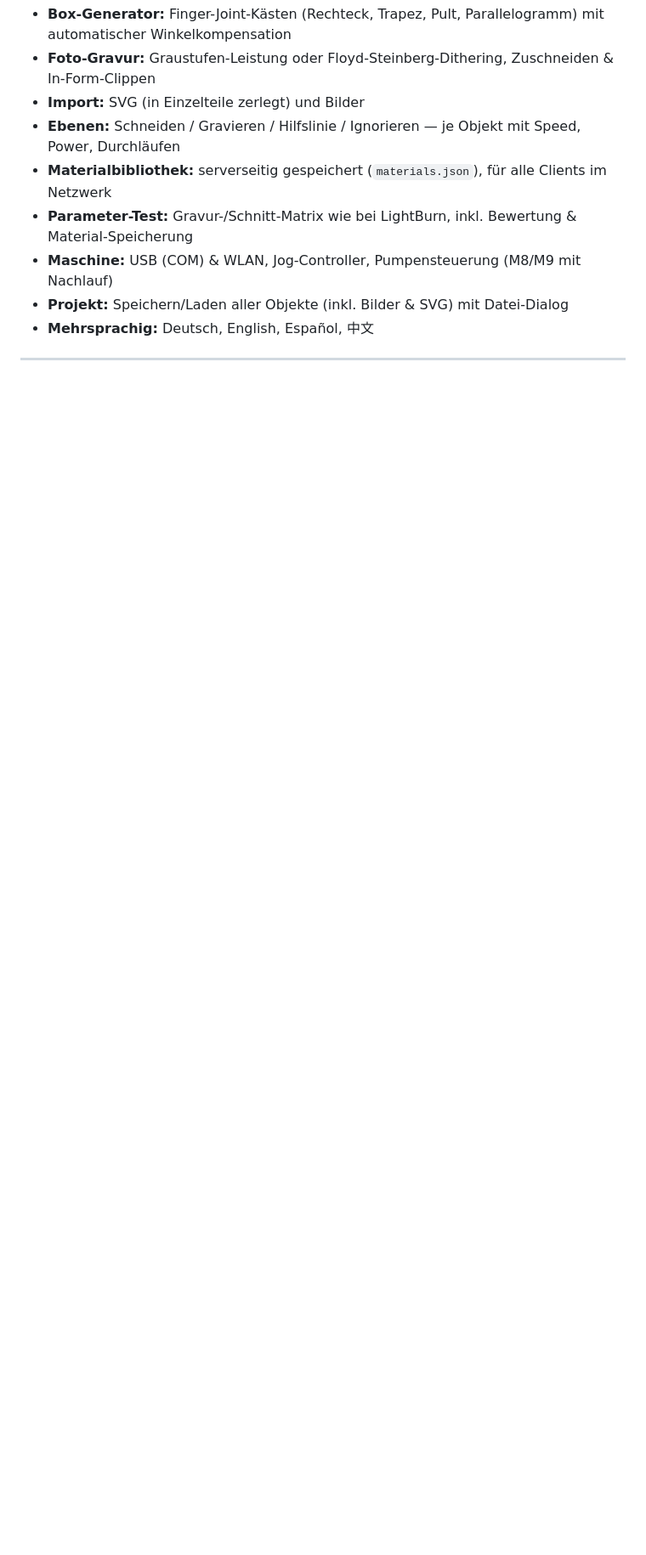
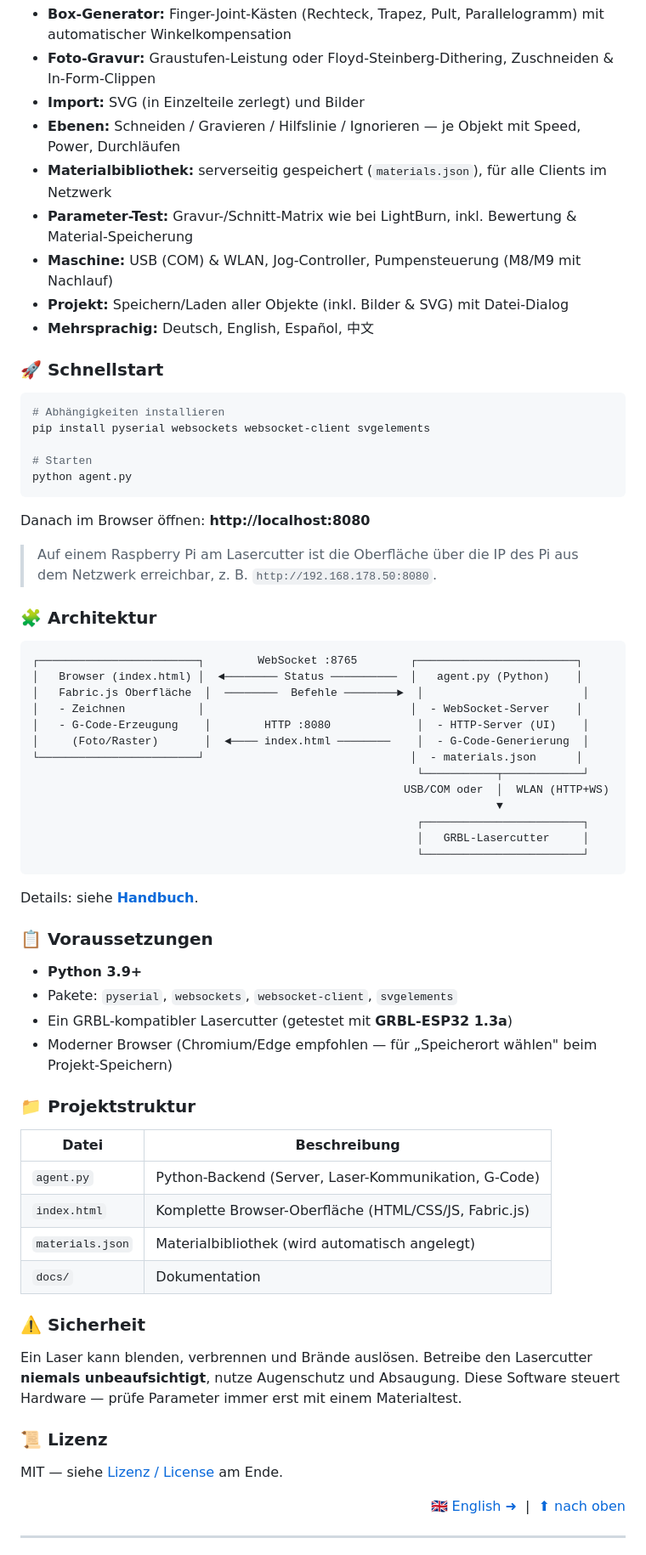
Before and after one commit to arturDUS/WebLaser, a Markdown page: README.md, the part around one of its changes. Shown at 85% size. GitHub-like rendering; blank space fills up the shorter version.

````diff
--- a/README.md
+++ b/README.md
@@ -31,5 +34,65 @@
 - **Projekt:** Speichern/Laden aller Objekte (inkl. Bilder & SVG) mit Datei-Dialog
 - **Mehrsprachig:** Deutsch, English, Español, 中文
 
+### 🚀 Schnellstart
+
+```bash
+# Abhängigkeiten installieren
+pip install pyserial websockets websocket-client svgelements
+
+# Starten
+python agent.py
+```
+
+Danach im Browser öffnen: **http://localhost:8080**
+
+> Auf einem Raspberry Pi am Lasercutter ist die Oberfläche über die IP des Pi aus dem Netzwerk erreichbar, z. B. `http://192.168.178.50:8080`.
+
+### 🧩 Architektur
+
+```
+┌────────────────────────┐        WebSocket :8765        ┌────────────────────────┐
+│   Browser (index.html) │  ◄──────── Status ──────────  │   agent.py (Python)    │
+│   Fabric.js Oberfläche  │  ────────  Befehle ────────►  │                        │
+│   - Zeichnen           │                               │  - WebSocket-Server    │
+│   - G-Code-Erzeugung    │        HTTP :8080             │  - HTTP-Server (UI)    │
+│     (Foto/Raster)       │  ◄──── index.html ────────    │  - G-Code-Generierung  │
+└────────────────────────┘                               │  - materials.json      │
+                                                          └───────────┬────────────┘
+                                                        USB/COM oder  │  WLAN (HTTP+WS)
+                                                                      ▼
+                                                          ┌────────────────────────┐
+                                                          │   GRBL-Lasercutter     │
+                                                          └────────────────────────┘
+```
+
+Details: siehe **[Handbuch](docs/de/HANDBUCH.md)**.
+
+### 📋 Voraussetzungen
+
+- **Python 3.9+**
+- Pakete: `pyserial`, `websockets`, `websocket-client`, `svgelements`
+- Ein GRBL-kompatibler Lasercutter (getestet mit **GRBL-ESP32 1.3a**)
+- Moderner Browser (Chromium/Edge empfohlen — für „Speicherort wählen" beim Projekt-Speichern)
+
+### 📁 Projektstruktur
+
+| Datei | Beschreibung |
+|---|---|
+| `agent.py` | Python-Backend (Server, Laser-Kommunikation, G-Code) |
+| `index.html` | Komplette Browser-Oberfläche (HTML/CSS/JS, Fabric.js) |
+| `materials.json` | Materialbibliothek (wird automatisch angelegt) |
+| `docs/` | Dokumentation |
+
+### ⚠️ Sicherheit
+
+Ein Laser kann blenden, verbrennen und Brände auslösen. Betreibe den Lasercutter **niemals unbeaufsichtigt**, nutze Augenschutz und Absaugung. Diese Software steuert Hardware — prüfe Parameter immer erst mit einem Materialtest.
+
+### 📜 Lizenz
+
+MIT — siehe [Lizenz / License](#-lizenz--license) am Ende.
+
+<p align="right"><a href="#-english">🇬🇧 English ➜</a> &nbsp;|&nbsp; <a href="#top">⬆ nach oben</a></p>
+
 ---
 
````
Also changed, not shown: other parts of README.md (+78 -59 lines).
